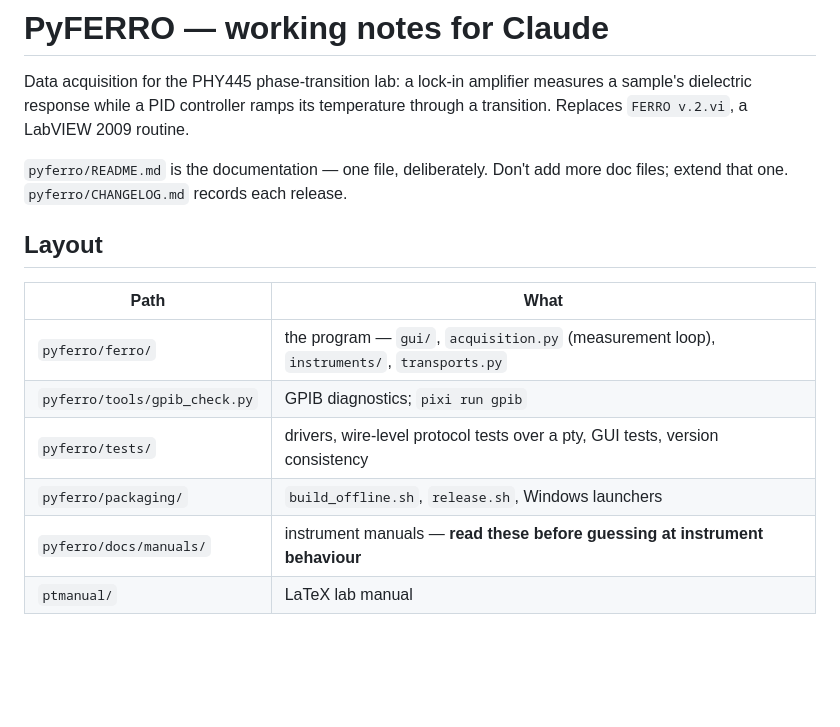
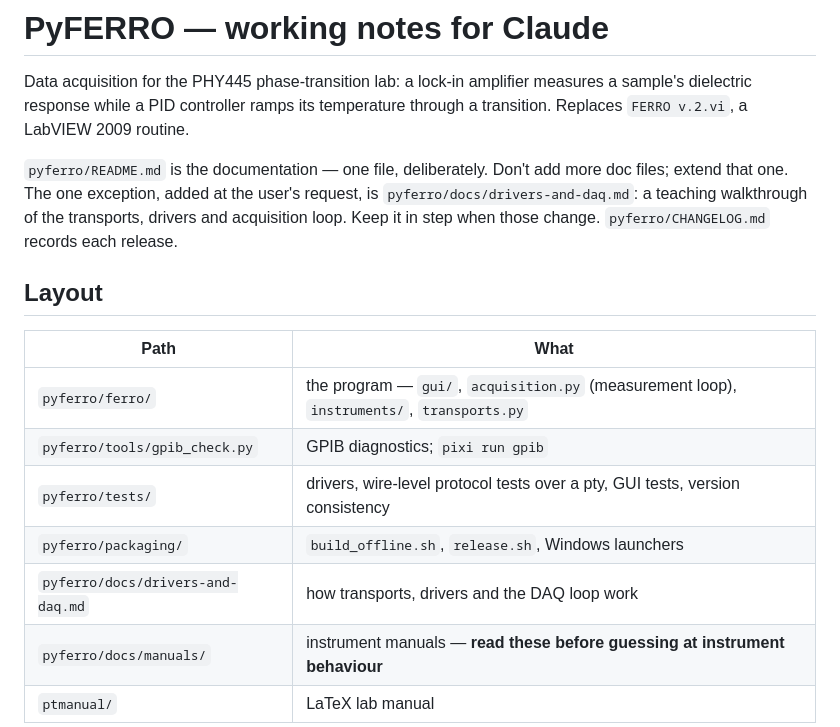
Before and after one commit to loganl/PyFERRO, a Markdown page: CLAUDE.md, the part around the change. Rendered like a GitHub page; blank space fills up the shorter version.

```diff
--- a/CLAUDE.md
+++ b/CLAUDE.md
@@ -5,7 +5,9 @@ sample's dielectric response while a PID controller ramps its temperature throug
 transition. Replaces `FERRO v.2.vi`, a LabVIEW 2009 routine.
 
 `pyferro/README.md` is the documentation — one file, deliberately. Don't add more doc
-files; extend that one. `pyferro/CHANGELOG.md` records each release.
+files; extend that one. The one exception, added at the user's request, is
+`pyferro/docs/drivers-and-daq.md`: a teaching walkthrough of the transports, drivers
+and acquisition loop. Keep it in step when those change. `pyferro/CHANGELOG.md` records each release.
 
 ## Layout
 
@@ -15,6 +17,7 @@ files; extend that one. `pyferro/CHANGELOG.md` records each release.
 | `pyferro/tools/gpib_check.py` | GPIB diagnostics; `pixi run gpib` |
 | `pyferro/tests/` | drivers, wire-level protocol tests over a pty, GUI tests, version consistency |
 | `pyferro/packaging/` | `build_offline.sh`, `release.sh`, Windows launchers |
+| `pyferro/docs/drivers-and-daq.md` | how transports, drivers and the DAQ loop work |
 | `pyferro/docs/manuals/` | instrument manuals — **read these before guessing at instrument behaviour** |
 | `ptmanual/` | LaTeX lab manual |
 
```
Also changed, not shown: pyferro/README.md (+3 -0 lines), pyferro/docs/drivers-and-daq.md (added, +410 -0 lines).
